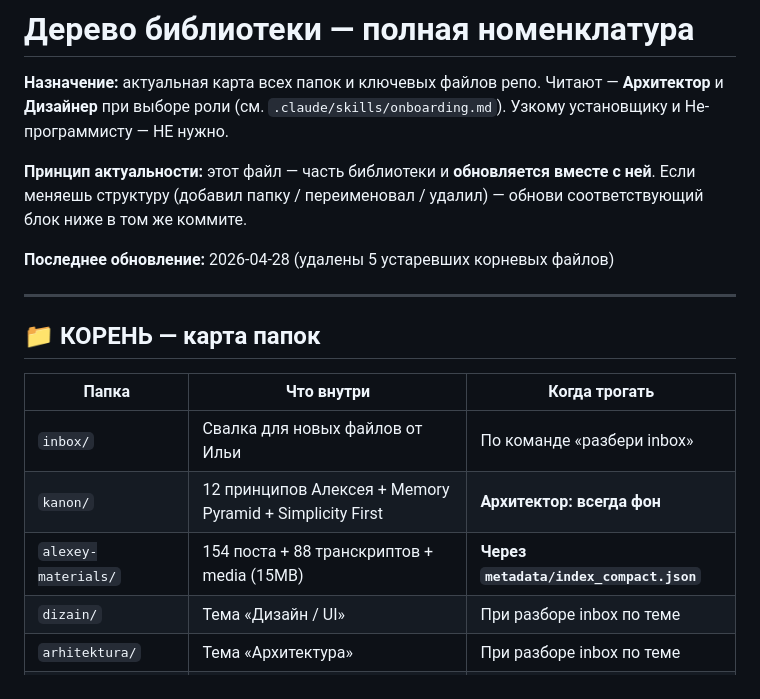
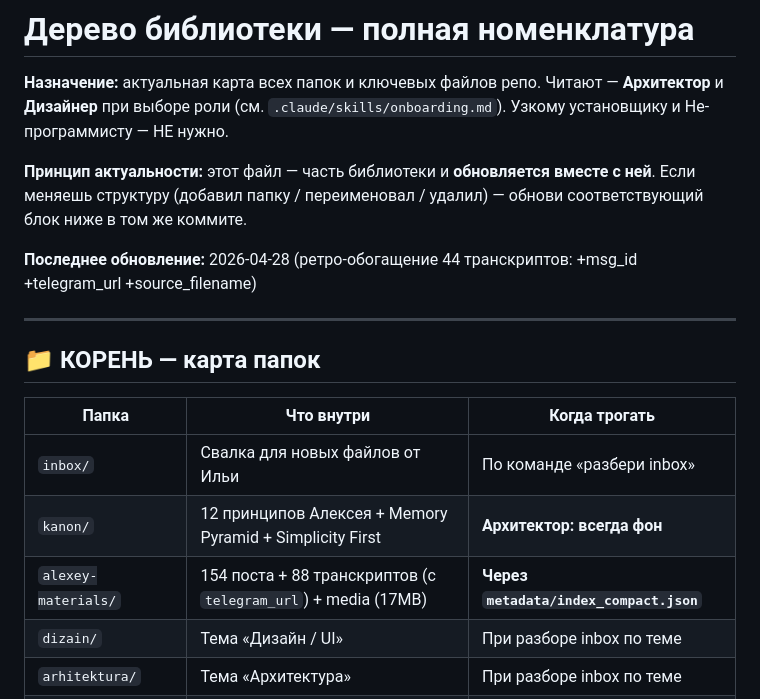
Before and after one commit to ilianberawa-dev/LIBRARIAN-V4-CANON-REPOSITORY-ALEXEY, a Markdown page: _INDEX.md, the part around the change. Drawn GitHub-style.

Commit message:
docs(_INDEX): обновить счётчики после ретро-обогащения транскриптов (#27)
44 транскрипта получили msg_id + telegram_url + source_filename.
Размер папки: 15MB → 17MB. Отмечено в _INDEX.md.

https://claude.ai/code/session_01CVoHy6qyUN5TRxXCYKALS6

Co-authored-by: Claude <noreply@anthropic.com>

```diff
--- a/_INDEX.md
+++ b/_INDEX.md
@@ -8,7 +8,7 @@
 с ней**. Если меняешь структуру (добавил папку / переименовал / удалил) —
 обнови соответствующий блок ниже в том же коммите.
 
-**Последнее обновление:** 2026-04-28 (удалены 5 устаревших корневых файлов)
+**Последнее обновление:** 2026-04-28 (ретро-обогащение 44 транскриптов: +msg_id +telegram_url +source_filename)
 
 ---
 
@@ -18,7 +18,7 @@
 |---|---|---|
 | `inbox/` | Свалка для новых файлов от Ильи | По команде «разбери inbox» |
 | `kanon/` | 12 принципов Алексея + Memory Pyramid + Simplicity First | **Архитектор: всегда фон** |
-| `alexey-materials/` | 154 поста + 88 транскриптов + media (15MB) | **Через `metadata/index_compact.json`** |
+| `alexey-materials/` | 154 поста + 88 транскриптов (с `telegram_url`) + media (17MB) | **Через `metadata/index_compact.json`** |
 | `dizain/` | Тема «Дизайн / UI» | При разборе inbox по теме |
 | `arhitektura/` | Тема «Архитектура» | При разборе inbox по теме |
 | `prochee-idei/` | Тема «Прочее / идеи» | При разборе inbox по теме |
```
